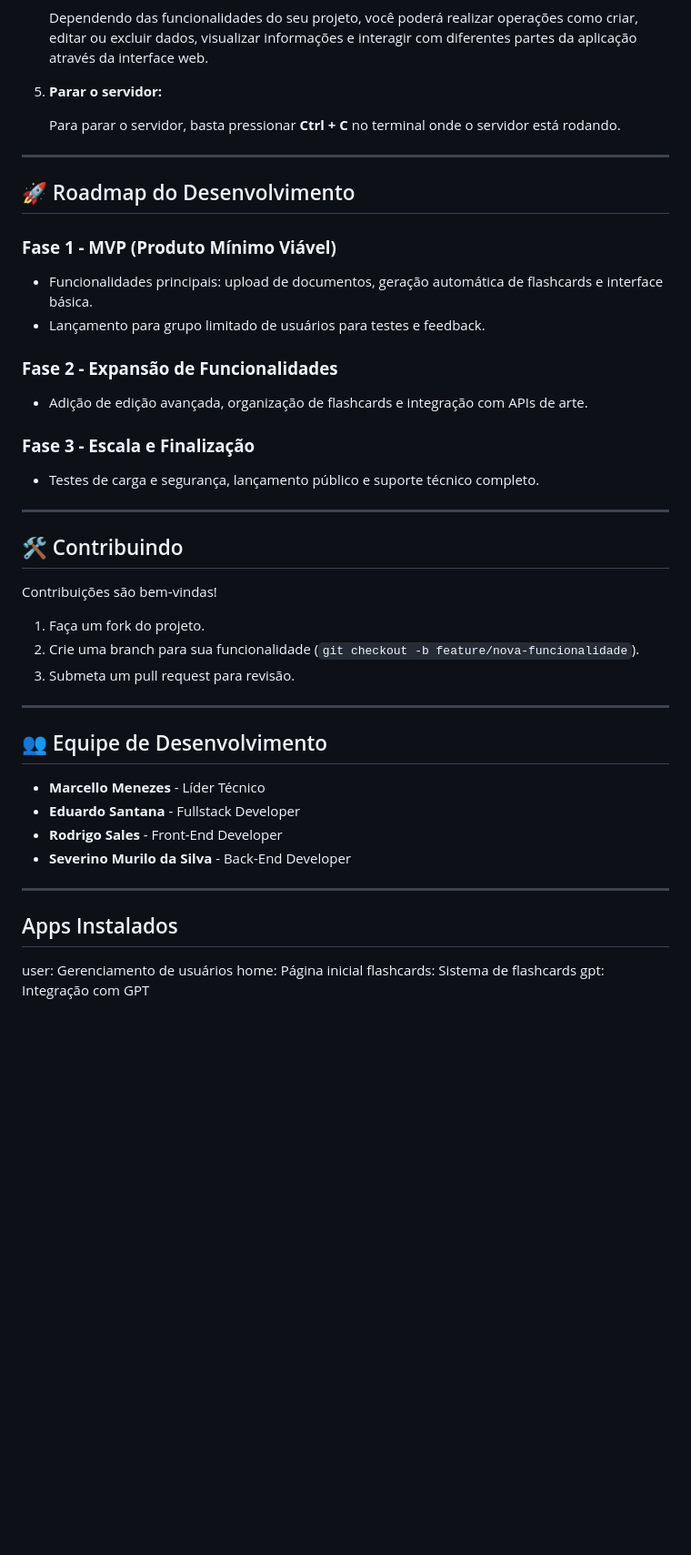
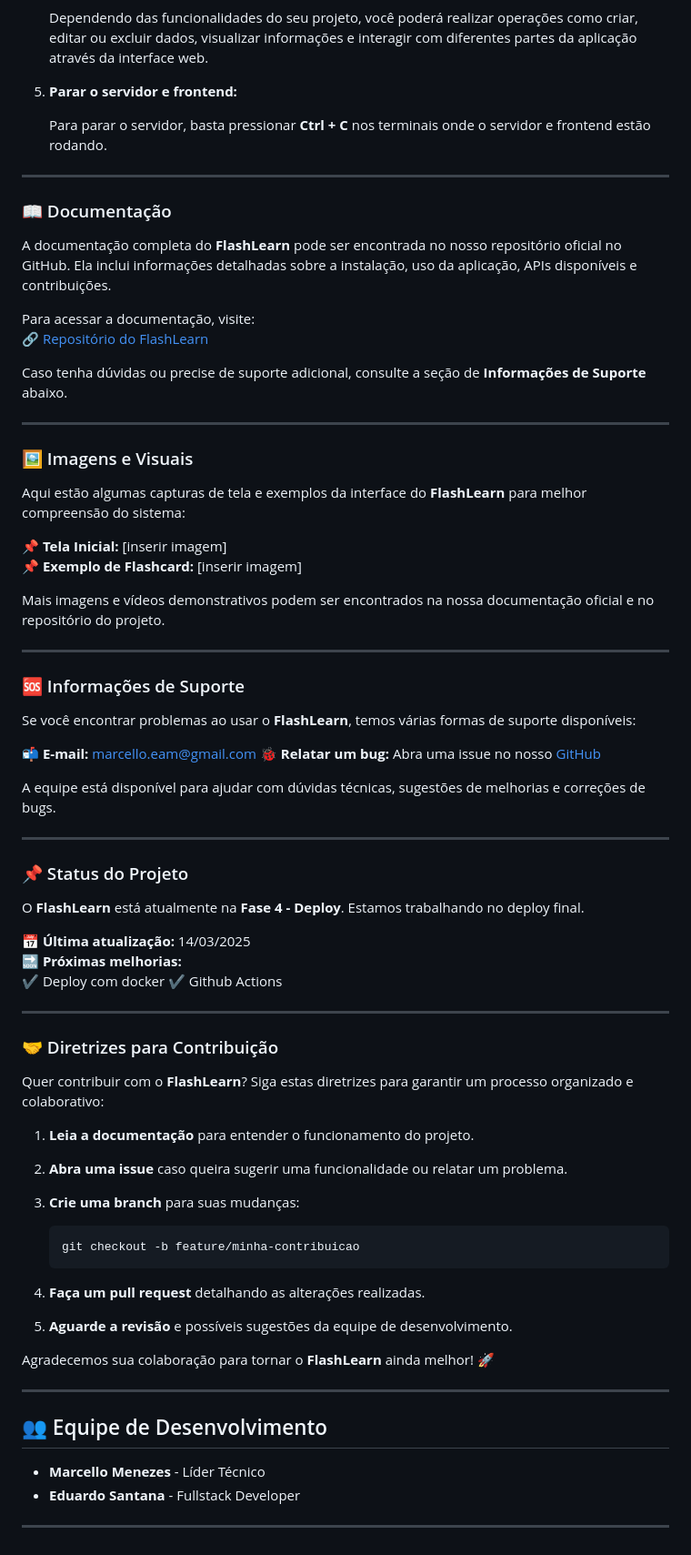
Before and after one commit to SeaCello/FlashLearn, a Markdown page: README.md, the part around the change printed below. Shown: that part at 91% size. Drawn GitHub-style; blank space fills up the shorter version.

````diff
--- a/README.md
+++ b/README.md
@@ -159,43 +177,72 @@ Após a instalação e configuração do projeto, siga os passos abaixo para uti
 
    Dependendo das funcionalidades do seu projeto, você poderá realizar operações como criar, editar ou excluir dados, visualizar informações e interagir com diferentes partes da aplicação através da interface web.
 
-5. **Parar o servidor:**
+5. **Parar o servidor e frontend:**
 
-   Para parar o servidor, basta pressionar **Ctrl + C** no terminal onde o servidor está rodando.
+   Para parar o servidor, basta pressionar **Ctrl + C** nos terminais onde o servidor e frontend estão rodando.
 
 ---
 
-## 🚀 Roadmap do Desenvolvimento
-### **Fase 1 - MVP (Produto Mínimo Viável)**
-- Funcionalidades principais: upload de documentos, geração automática de flashcards e interface básica.
-- Lançamento para grupo limitado de usuários para testes e feedback.
+### 📖 Documentação
+A documentação completa do **FlashLearn** pode ser encontrada no nosso repositório oficial no GitHub. Ela inclui informações detalhadas sobre a instalação, uso da aplicação, APIs disponíveis e contribuições.
 
-### **Fase 2 - Expansão de Funcionalidades**
-- Adição de edição avançada, organização de flashcards e integração com APIs de arte.
+Para acessar a documentação, visite:
+[🔗 Repositório do FlashLearn](https://github.com/seacello/flashlearn)
 
-### **Fase 3 - Escala e Finalização**
-- Testes de carga e segurança, lançamento público e suporte técnico completo.
+Caso tenha dúvidas ou precise de suporte adicional, consulte a seção de **Informações de Suporte** abaixo.
 
 ---
 
-## 🛠️ Contribuindo
-Contribuições são bem-vindas!
-1. Faça um fork do projeto.
-2. Crie uma branch para sua funcionalidade (`git checkout -b feature/nova-funcionalidade`).
-3. Submeta um pull request para revisão.
+### 🖼️ Imagens e Visuais
+Aqui estão algumas capturas de tela e exemplos da interface do **FlashLearn** para melhor compreensão do sistema:
+
+📌 **Tela Inicial:** [inserir imagem]
+📌 **Exemplo de Flashcard:** [inserir imagem]
+
+Mais imagens e vídeos demonstrativos podem ser encontrados na nossa documentação oficial e no repositório do projeto.
+
+---
+
+### 🆘 Informações de Suporte
+Se você encontrar problemas ao usar o **FlashLearn**, temos várias formas de suporte disponíveis:
+
+📬 **E-mail:** marcello.eam@gmail.com
+🐞 **Relatar um bug:** Abra uma issue no nosso [GitHub](https://github.com/seacello/flashlearn/issues)
+
+A equipe está disponível para ajudar com dúvidas técnicas, sugestões de melhorias e correções de bugs.
+
+---
+
+### 📌 Status do Projeto
+O **FlashLearn** está atualmente na **Fase 4 - Deploy**. Estamos trabalhando no deploy final.
+
+📅 **Última atualização:** 14/03/2025
+🔜 **Próximas melhorias:**
+✔️ Deploy com docker
+✔️ Github Actions
+
+---
+
+### 🤝 Diretrizes para Contribuição
+Quer contribuir com o **FlashLearn**? Siga estas diretrizes para garantir um processo organizado e colaborativo:
+
+1. **Leia a documentação** para entender o funcionamento do projeto.
+2. **Abra uma issue** caso queira sugerir uma funcionalidade ou relatar um problema.
+3. **Crie uma branch** para suas mudanças:
+
+   ```bash
+   git checkout -b feature/minha-contribuicao
+   ```
+
+4. **Faça um pull request** detalhando as alterações realizadas.
+5. **Aguarde a revisão** e possíveis sugestões da equipe de desenvolvimento.
+
+Agradecemos sua colaboração para tornar o **FlashLearn** ainda melhor! 🚀
 
 ---
 
 ## 👥 Equipe de Desenvolvimento
 - **Marcello Menezes** - Líder Técnico
 - **Eduardo Santana** - Fullstack Developer
-- **Rodrigo Sales** - Front-End Developer
-- **Severino Murilo da Silva** - Back-End Developer
+
 ---
-
-
-## Apps Instalados
-user: Gerenciamento de usuários
-home: Página inicial
-flashcards: Sistema de flashcards
-gpt: Integração com GPT
````
Also changed, not shown: other parts of README.md (+38 -20 lines).
